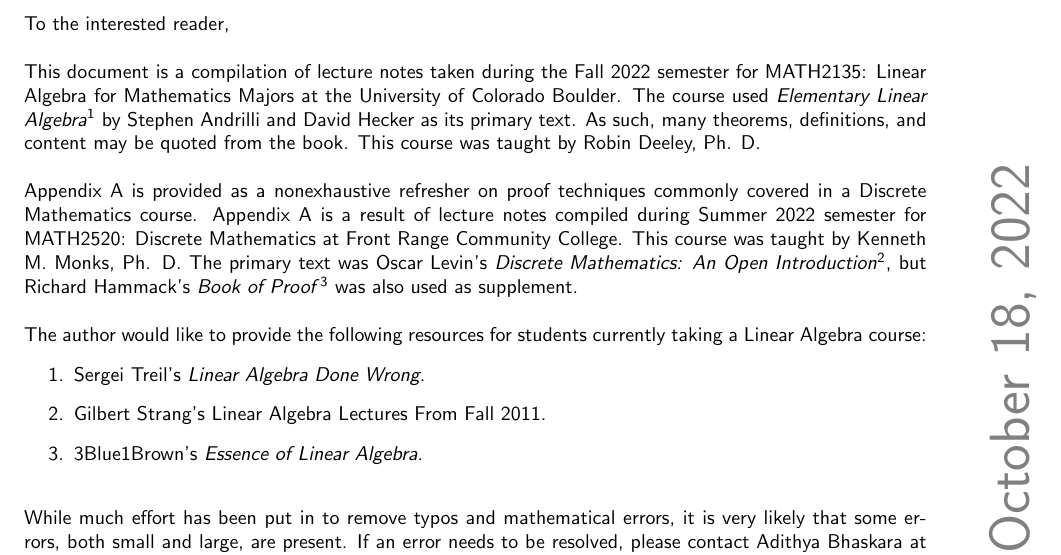
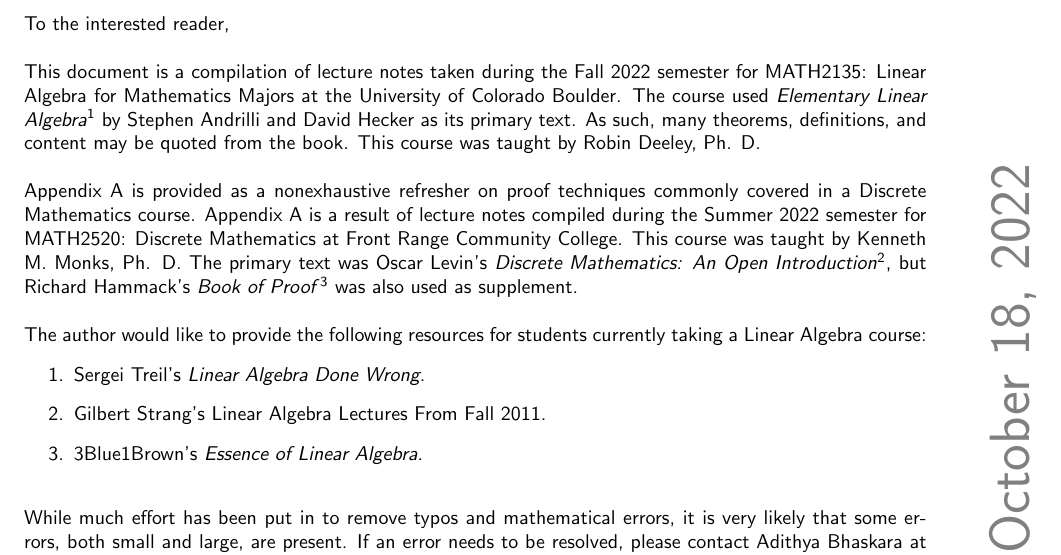
Before and after one commit to officialadithya/MATH-2135-Linear-Algebra-Notes, a LaTeX thesis (main.tex, which reads Chapters/preface.tex): part of page 5 of 101, cut so that both start at the same text. Compiled offline with pdfLaTeX.

Commit message:
Fixed minor grammatical error in Preface.

```diff
--- a/Chapters/preface.tex
+++ b/Chapters/preface.tex
@@ -4,7 +4,7 @@ To the interested reader,
 This document is a compilation of lecture notes taken during the Fall 2022 semester for MATH2135: Linear Algebra for Mathematics Majors at the University of Colorado Boulder. The course used \textit{Elementary Linear Algebra}\footnote{Andrilli, S., \& Hecker, D. (2016). \textit{Elementary Linear Algebra} (5th ed.). Academic Press.} by Stephen Andrilli and David Hecker as its primary text. As such, many theorems, definitions, and content may be quoted from the book. This course was taught by Robin Deeley, Ph. D.
 \\
 \\
-Appendix A is provided as a nonexhaustive refresher on proof techniques commonly covered in a Discrete Mathematics course. Appendix A is a result of lecture notes compiled during Summer 2022 semester for MATH2520: Discrete Mathematics at Front Range Community College. This course was taught by Kenneth M. Monks, Ph. D. The primary text was Oscar Levin's \textit{Discrete Mathematics: An Open Introduction}\footnote{Levin, O. (2019). \textit{Discrete Mathematics: An Open Introduction} (3rd ed.). Oscar Levin.}, but Richard Hammack's \textit{Book of Proof}\footnote{Hammack, R. (2018). \textit{Book of Proof} (3rd ed.). Richard Hammack.} was also used as supplement.
+Appendix A is provided as a nonexhaustive refresher on proof techniques commonly covered in a Discrete Mathematics course. Appendix A is a result of lecture notes compiled during the Summer 2022 semester for MATH2520: Discrete Mathematics at Front Range Community College. This course was taught by Kenneth M. Monks, Ph. D. The primary text was Oscar Levin's \textit{Discrete Mathematics: An Open Introduction}\footnote{Levin, O. (2019). \textit{Discrete Mathematics: An Open Introduction} (3rd ed.). Oscar Levin.}, but Richard Hammack's \textit{Book of Proof}\footnote{Hammack, R. (2018). \textit{Book of Proof} (3rd ed.). Richard Hammack.} was also used as supplement.
 \\
 \\
 The author would like to provide the following resources for students currently taking a Linear Algebra course:
```
Also changed, not shown: main.pdf.
